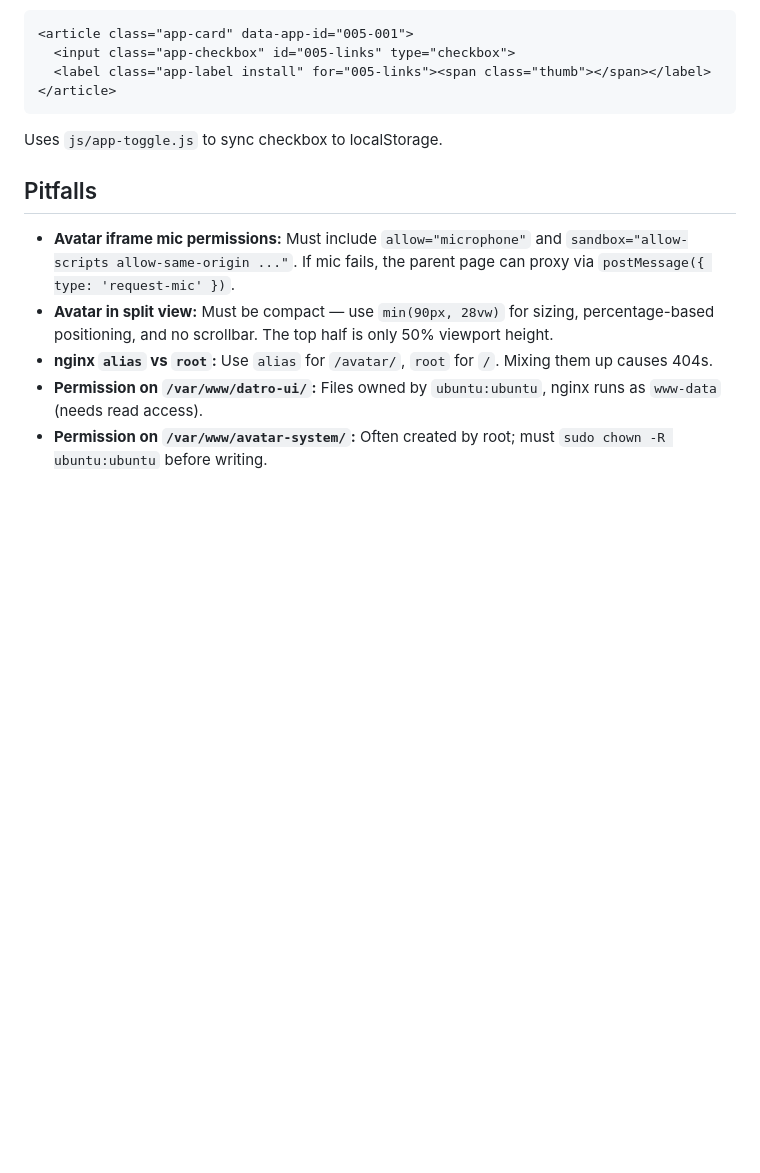
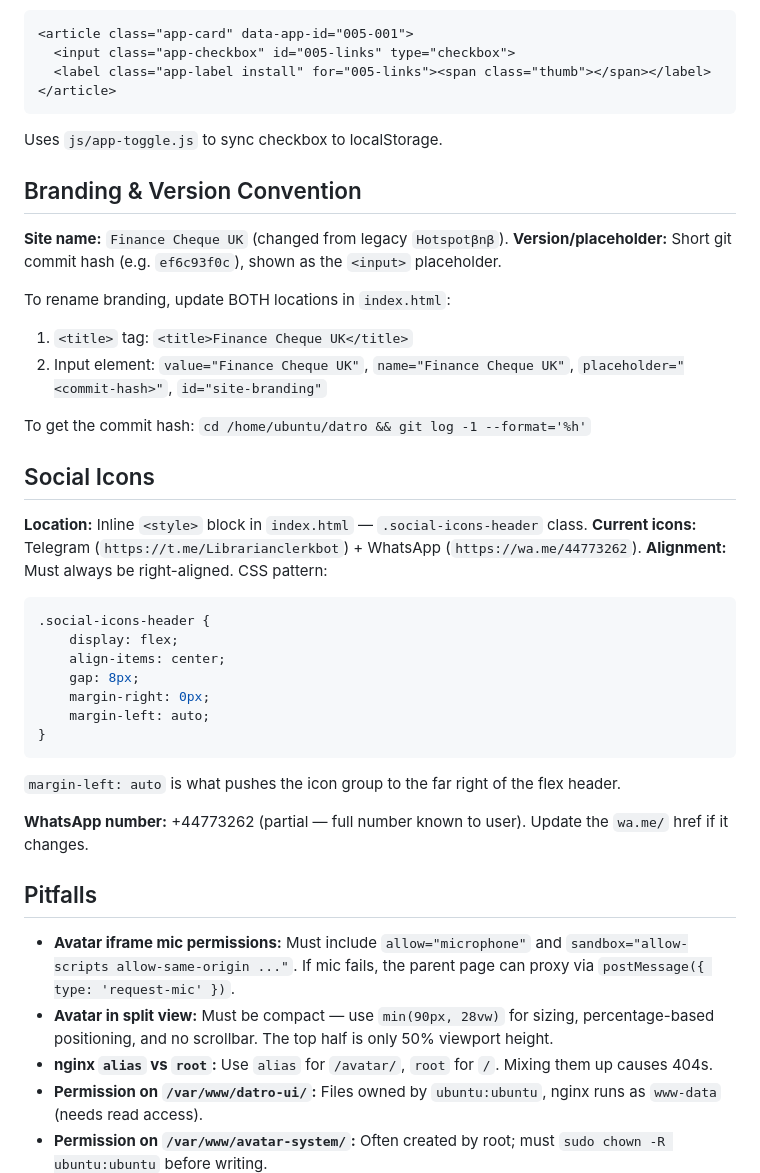
Before and after one commit to unclehowell/unclehowell, a Markdown page: skills/datro-webgui/SKILL.md, the part around the change. Drawn GitHub-style; blank space fills up the shorter version.

Commit message:
Brain update: 2026-04-06 21:56

````diff
--- a/skills/datro-webgui/SKILL.md
+++ b/skills/datro-webgui/SKILL.md
@@ -153,6 +153,35 @@ const APPS = [
 ```
 Uses `js/app-toggle.js` to sync checkbox to localStorage.
 
+## Branding & Version Convention
+
+**Site name:** `Finance Cheque UK` (changed from legacy `Hotspotβnβ`).
+**Version/placeholder:** Short git commit hash (e.g. `ef6c93f0c`), shown as the `<input>` placeholder.
+
+To rename branding, update BOTH locations in `index.html`:
+1. `<title>` tag: `<title>Finance Cheque UK</title>`
+2. Input element: `value="Finance Cheque UK"`, `name="Finance Cheque UK"`, `placeholder="<commit-hash>"`, `id="site-branding"`
+
+To get the commit hash: `cd /home/ubuntu/datro && git log -1 --format='%h'`
+
+## Social Icons
+
+**Location:** Inline `<style>` block in `index.html` — `.social-icons-header` class.
+**Current icons:** Telegram (`https://t.me/Librarianclerkbot`) + WhatsApp (`https://wa.me/44773262`).
+**Alignment:** Must always be right-aligned. CSS pattern:
+```css
+.social-icons-header {
+    display: flex;
+    align-items: center;
+    gap: 8px;
+    margin-right: 0px;
+    margin-left: auto;
+}
+```
+`margin-left: auto` is what pushes the icon group to the far right of the flex header.
+
+**WhatsApp number:** +44773262 (partial — full number known to user). Update the `wa.me/` href if it changes.
+
 ## Pitfalls
 - **Avatar iframe mic permissions:** Must include `allow="microphone"` and `sandbox="allow-scripts allow-same-origin ..."`. If mic fails, the parent page can proxy via `postMessage({ type: 'request-mic' })`.
 - **Avatar in split view:** Must be compact — use `min(90px, 28vw)` for sizing, percentage-based positioning, and no scrollbar. The top half is only 50% viewport height.
````
